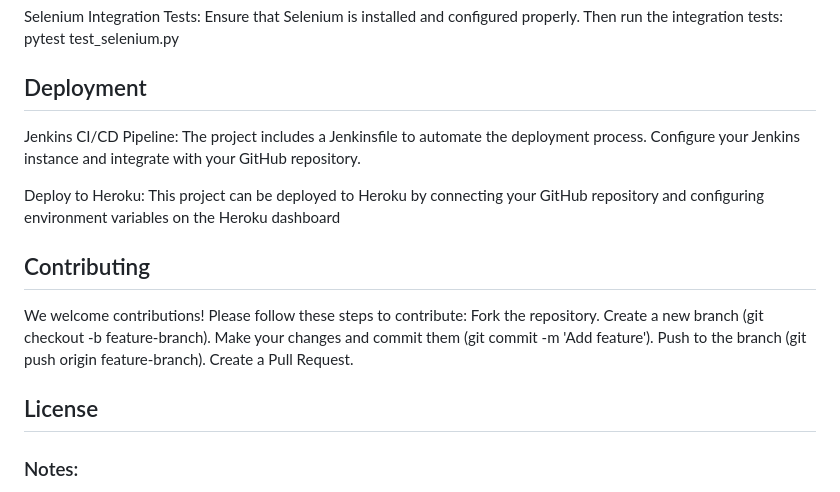
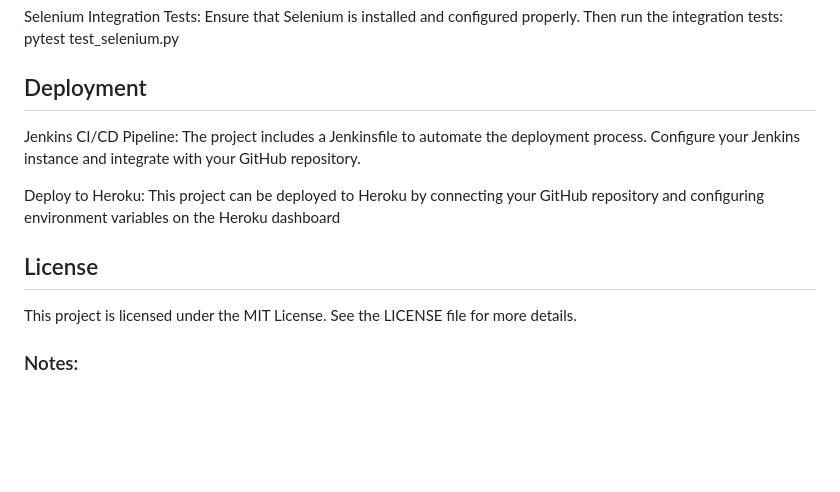
Before and after one commit to BS-PMC-2024/BS-PMC-2024-Team30, a Markdown page: README.md, the part around one of its changes. Rendered like a GitHub page; blank space fills up the shorter version.

```diff
--- a/README.md
+++ b/README.md
@@ -101,24 +100,15 @@ pytest test_selenium.py
 
 ## Deployment
 
-
 Jenkins CI/CD Pipeline:
 The project includes a Jenkinsfile to automate the deployment process. Configure your Jenkins instance and integrate with your GitHub repository.
 
 Deploy to Heroku:
 This project can be deployed to Heroku by connecting your GitHub repository and configuring environment variables on the Heroku dashboard
 
-## Contributing
-
-We welcome contributions! Please follow these steps to contribute:
-Fork the repository.
-Create a new branch (git checkout -b feature-branch).
-Make your changes and commit them (git commit -m 'Add feature').
-Push to the branch (git push origin feature-branch).
-Create a Pull Request.
-
 ## License
 
+This project is licensed under the MIT License. See the LICENSE file for more details.
 
 ### Notes:
 - **Replace** the placeholder values like `yourusername`, `project-repo`, `your_secret_key`, and `your_sendgrid_api_key` with actual values.
```
Also changed, not shown: other parts of README.md (+0 -1 lines).
